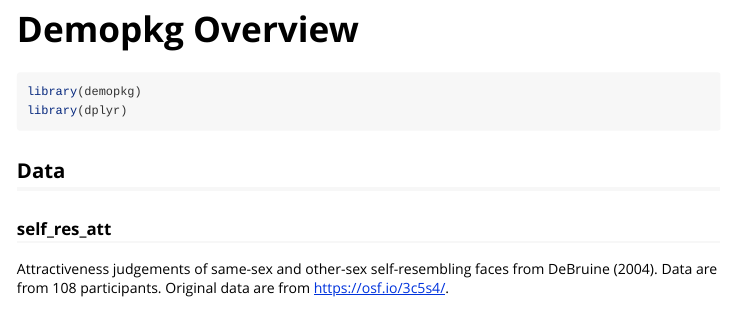
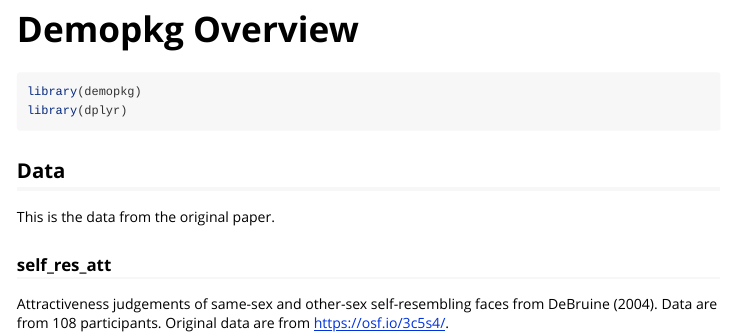
Before and after one commit to PsyTeachR/demopkg, an R Markdown document (vignettes/demopkg.Rmd): the page in a window 1100 px wide, from its top. Rendered offline with R 4.5, knitr and Pandoc, with nearby package versions.

Commit message:
vignette change

````diff
--- a/vignettes/demopkg.Rmd
+++ b/vignettes/demopkg.Rmd
@@ -21,7 +21,11 @@ library(demopkg)
 library(dplyr)
 ```
 
+
+
 ## Data
+
+This is the data from the original paper.
 
 ### self_res_att
 
````
